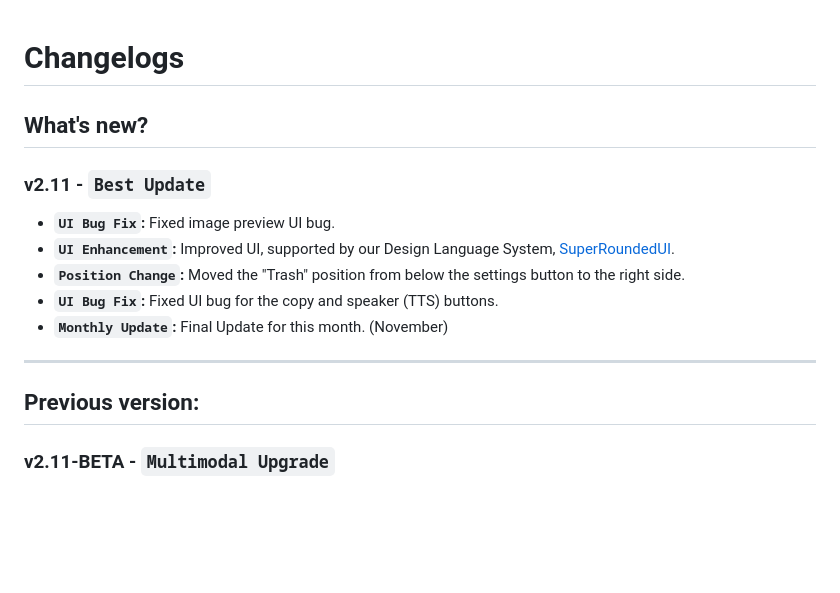
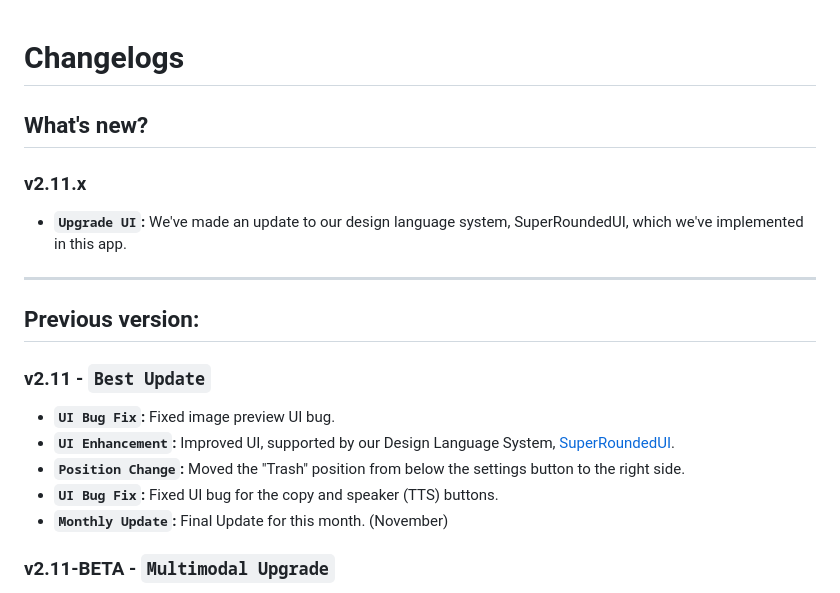
Before and after one commit to Allwaysever/MirAI, a Markdown page: Docs/CHANGELOG.md, the part around the change. Rendered like a GitHub page; blank space fills up the shorter version.

```diff
--- a/Docs/CHANGELOG.md
+++ b/Docs/CHANGELOG.md
@@ -1,5 +1,11 @@
 # Changelogs
 ## What's new?
+### v2.11.x
+- **``Upgrade UI``:** We've made an update to our design language system, SuperRoundedUI, which we've implemented in this app.
+
+---
+
+## Previous version:
 ### v2.11 - **``Best Update``**
 - **``UI Bug Fix``:** Fixed image preview UI bug.
 - **``UI Enhancement``:** Improved UI, supported by our Design Language System, [SuperRoundedUI](https://allwaysevermirai.netlify.app/otherapps/srui).
@@ -7,9 +13,6 @@
 - **``UI Bug Fix``:** Fixed UI bug for the copy and speaker (TTS) buttons.
 - **``Monthly Update``:** Final Update for this month. (November)
 
----
-
-## Previous version:
 ### v2.11-BETA - **``Multimodal Upgrade``**
 - Added multimodal functionality for image uploads
 - added "paperlink" button for uploading images and so on
```
